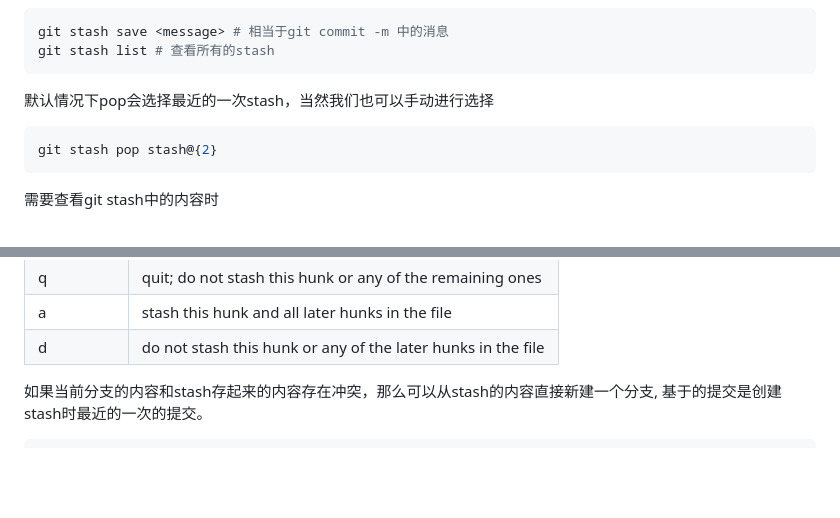
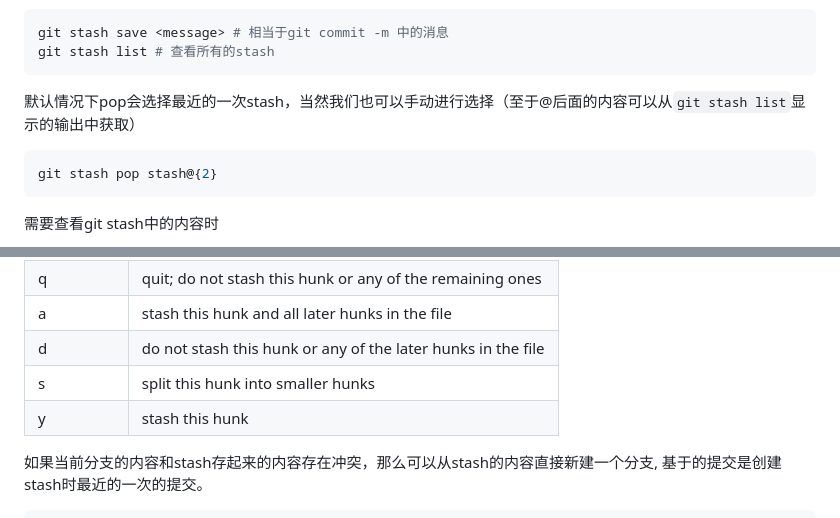
Before and after one commit to woshiZS/CS_learning, a Markdown page: learnGit/README.md, 2 parts joined by grey strips. Rendered like a GitHub page; blank space fills up the shorter version.

Commit message:
simple modification of git stash

````diff
--- a/learnGit/README.md
+++ b/learnGit/README.md
@@ -211,7 +211,7 @@ git stash save <message> # 相当于git commit -m 中的消息
 git stash list # 查看所有的stash
 ```
 
-默认情况下pop会选择最近的一次stash，当然我们也可以手动进行选择
+默认情况下pop会选择最近的一次stash，当然我们也可以手动进行选择（至于@后面的内容可以从```git stash list```显示的输出中获取）
 
 ```shell
 git stash pop stash@{2}
@@ -237,6 +237,8 @@ git stash -p #  会询问你一个个语句块，哪个需要stash起来
 | q       | quit; do not stash this hunk or any of the remaining ones    |
 | a       | stash this hunk and all later hunks in the file              |
 | d       | do not stash this hunk or any of the later hunks in the file |
+| s       | split this hunk into smaller hunks                           |
+| y       | stash this hunk                                              |
 
 如果当前分支的内容和stash存起来的内容存在冲突，那么可以从stash的内容直接新建一个分支, 基于的提交是创建stash时最近的一次的提交。
 
````
